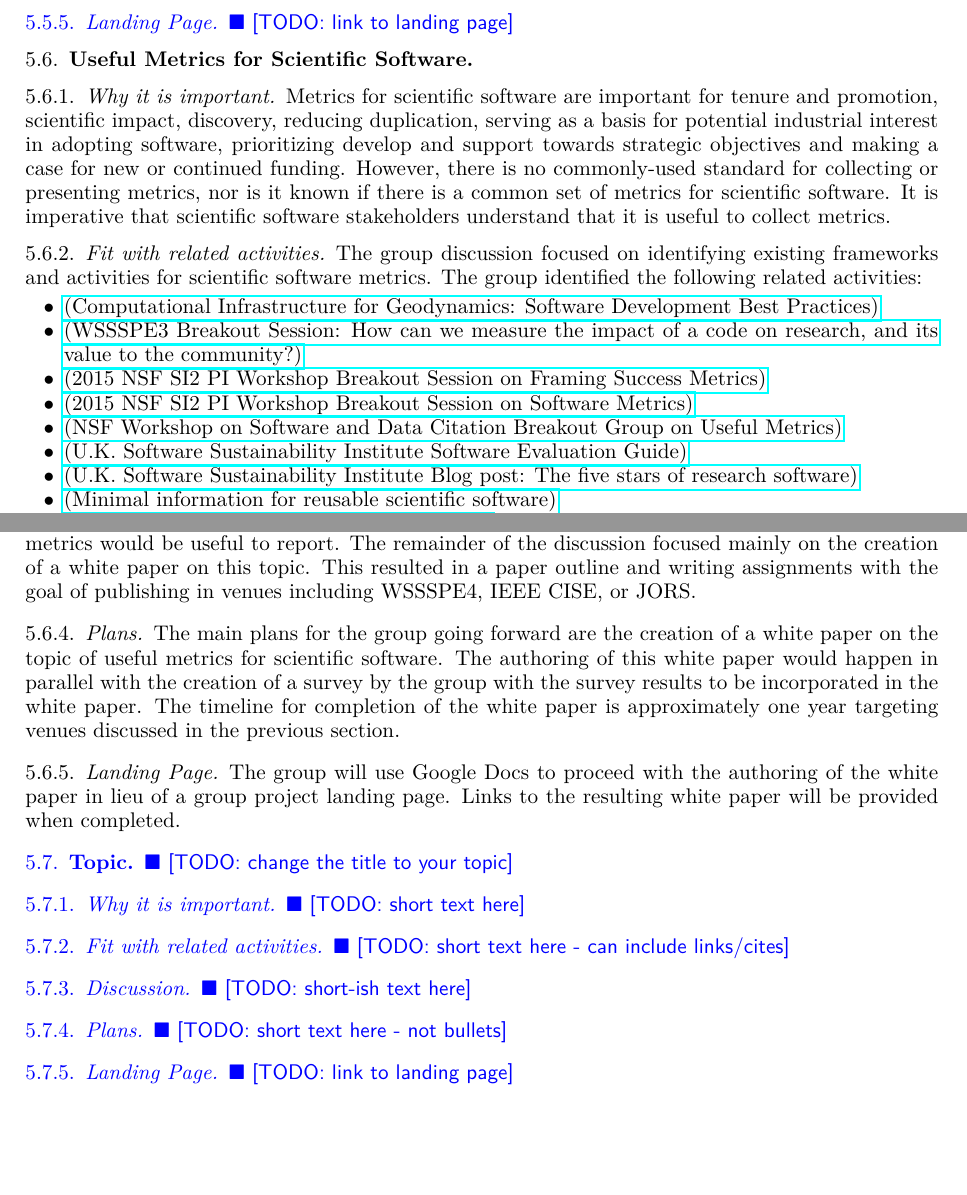
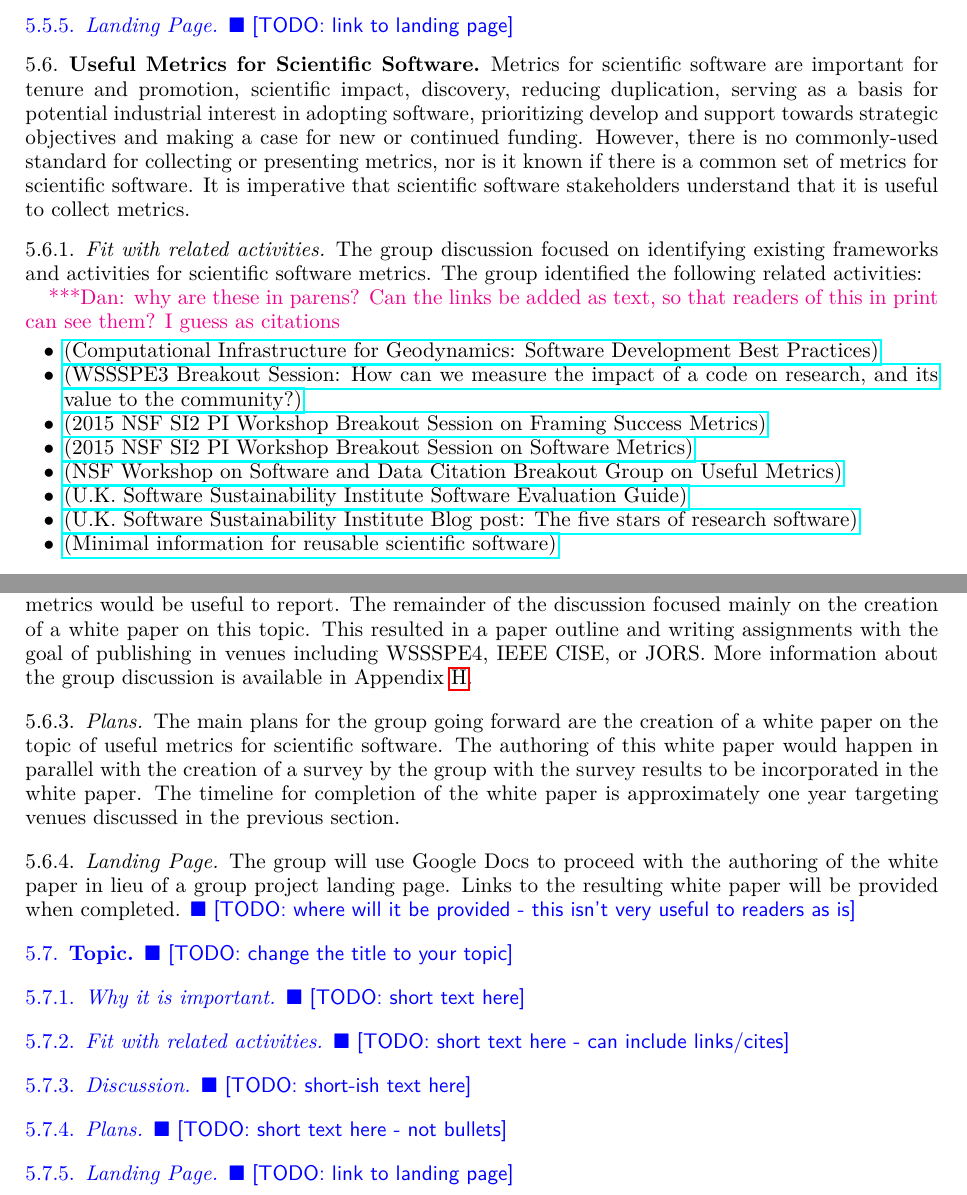
Before and after one commit to WSSSPE/meetings, a LaTeX paper (WSSSPE3/report/WSSSPE3_review.tex, which reads WSSSPE3/report/wg_main_metrics.tex): two parts of pages 14 and 15 of 33, joined at a grey line, cut so that both start at the same text, the shorter picture padded with empty space. Compiled offline with pdfLaTeX.

Commit message:
comments

```diff
--- a/WSSSPE3/report/wg_main_metrics.tex
+++ b/WSSSPE3/report/wg_main_metrics.tex
@@ -3,7 +3,7 @@
 \label{sec:software-metrics}
 %%%%%%%%%%%%%%%%%%%%%%%%%%%%%%%%%%%%%%%%%%%%%%%%%%%%%%%%%%%%
 
-\subsubsection{Why it is important}
+%\subsubsection{Why it is important}
 
 Metrics for scientific software are important for tenure and promotion, scientific impact, discovery, reducing duplication, serving as a basis for potential industrial interest in adopting software, prioritizing develop and support towards
 strategic objectives and making a case for new or continued funding.  However, there is no commonly-used
@@ -15,6 +15,7 @@ standard for collecting or presenting metrics, nor is it known if there is a com
 The group discussion  focused on identifying existing frameworks and activities for scientific software metrics.
 The group identified the following related activities:
 
+\katznote{why are these in parens?  Can the links be added as text, so that readers of this in print can see them?  I guess as citations}
 \begin{itemize}
 
 \item
@@ -82,7 +83,7 @@ software in use, why they were chosen, what they are useful to measure, and any
 This survey would be created by one of the student group members.  Similarly, it was suggested that a software metrics survey be sent to the
 UK SFTF and TRDF software projects to ask them what metrics would be useful to report.  The remainder of the discussion focused mainly on the
 creation of a white paper on this topic.  This resulted in a paper outline and writing assignments with the goal of publishing in venues including
-WSSSPE4, IEEE CISE, or JORS.
+WSSSPE4, IEEE CISE, or JORS. More information about the group discussion is available in Appendix~\ref{sec:appendix_metrics}.
 
 \subsubsection{Plans}
 
@@ -90,4 +91,4 @@ The main plans for the group going forward are the creation of a white paper on
 
 \subsubsection{Landing Page}
 
-The group will use Google Docs to proceed with the authoring of the white paper in lieu of a group project landing page.  Links to the resulting white paper will be provided when completed.
+The group will use Google Docs to proceed with the authoring of the white paper in lieu of a group project landing page.  Links to the resulting white paper will be provided when completed. \todo{where will it be provided - this isn't very useful to readers as is}
```
